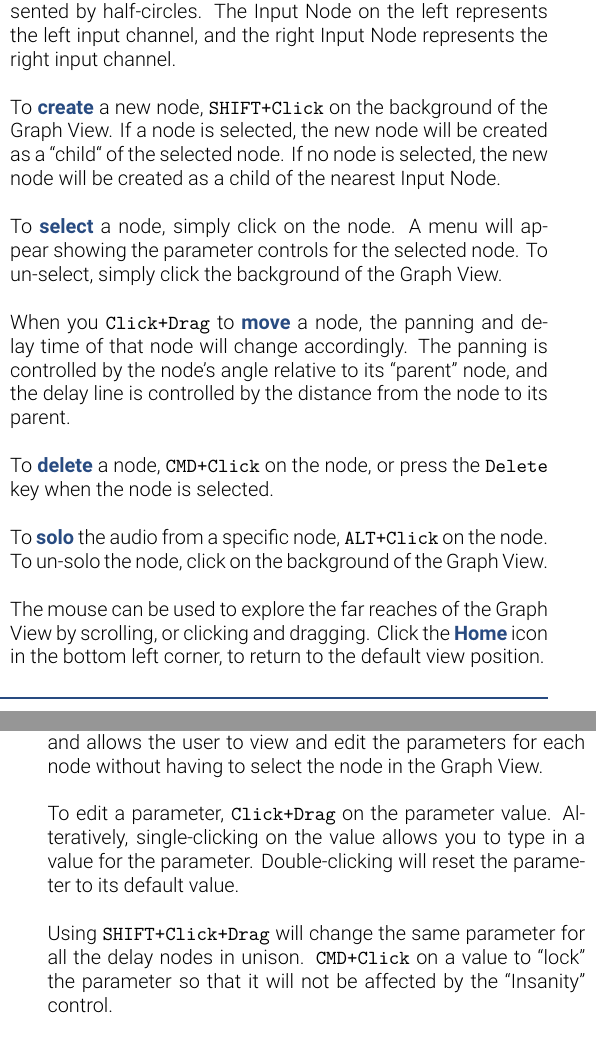
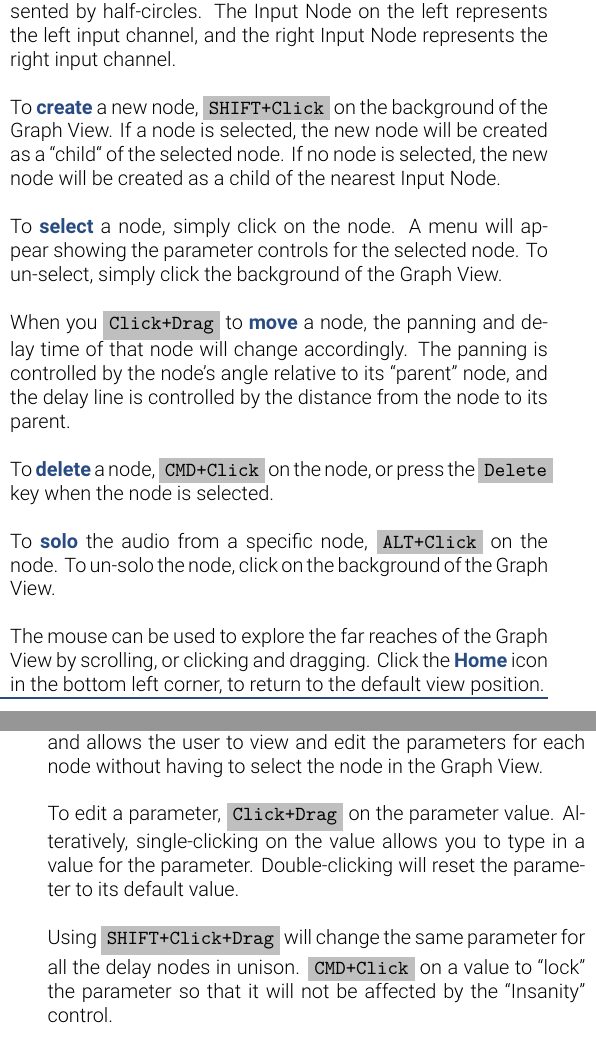
Before and after one commit to Chowdhury-DSP/ChowMatrix, a LaTeX document (manual/ChowMatrixManual.tex): two parts of the columns of pages 3 and 4 of 6, joined at a grey line, cut so that both start at the same text. Compiled offline with XeLaTeX.

Commit message:
Highlight shortcuts in manual

```diff
--- a/manual/ChowMatrixManual.tex
+++ b/manual/ChowMatrixManual.tex
@@ -13,6 +13,8 @@
 \colorlet{theme}{themered}
 
 \renewcommand{\arraystretch}{1.5}
+
+\newcommand\shortcut[1]{\colorbox{lightgray}{\texttt{#1}}}
 
 \pluginname{ChowMatrix}
 
@@ -205,18 +207,18 @@ To \boldtheme{select} a node, simply click on the node. A menu
 will appear showing the parameter controls for the selected node.
 To un-select, simply click the background of the Graph View.
 \newpar
-When you \texttt{Click+Drag} to \boldtheme{move} a node, the
-panning and delay time of that node will change accordingly.
+When you \shortcut{Click+Drag} to \boldtheme{move} a node,
+the panning and delay time of that node will change accordingly.
 The panning is controlled by the node's angle relative to its
 ``parent'' node, and the delay line is controlled by the distance
 from the node to its parent.
 \newpar
 \hypertarget{goto:delete-node}{To \boldtheme{delete}} a node,
-\texttt{CMD+Click} on the node, or press the \texttt{Delete}
+\shortcut{CMD+Click} on the node, or press the \shortcut{Delete}
 key when the node is selected.
 \newpar
 To \boldtheme{solo} the audio from a specific node,
-\texttt{ALT+Click} on the node. To un-solo the node,
+\shortcut{ALT+Click} on the node. To un-solo the node,
 click on the background of the Graph View.
 \newpar
 The mouse can be used to explore the far reaches of the
@@ -236,15 +238,16 @@ on the interface, and allows the user to view and edit the
 parameters for each node without having to select the node
 in the Graph View.
 \newpar
-To edit a parameter, \texttt{Click+Drag} on the parameter
+To edit a parameter, \shortcut{Click+Drag} on the parameter
 value. Alteratively, single-clicking on the value allows
 you to type in a value for the parameter. Double-clicking
 will reset the parameter to its default value.
 \newpar
-\hypertarget{goto:unison}{Using \texttt{SHIFT+Click+Drag}}
+\hypertarget{goto:unison}{Using \shortcut{SHIFT+Click+Drag}}
 will change the same parameter for all the delay nodes in
-unison. \texttt{CMD+Click} on a value to ``lock'' the parameter
-so that it will not be affected by the ``Insanity'' control.
+unison. \shortcut{CMD+Click} on a value to ``lock'' the
+parameter so that it will not be affected by the ``Insanity''
+control.
 
 \subsubsection{Insanity Control}
 ChowMatrix also features an \boldtheme{Insanity} parameter.
```
Also changed, not shown: manual/ChowMatrixManual.pdf, manual/ChowMatrixManual.tex (2 more changed lines).
